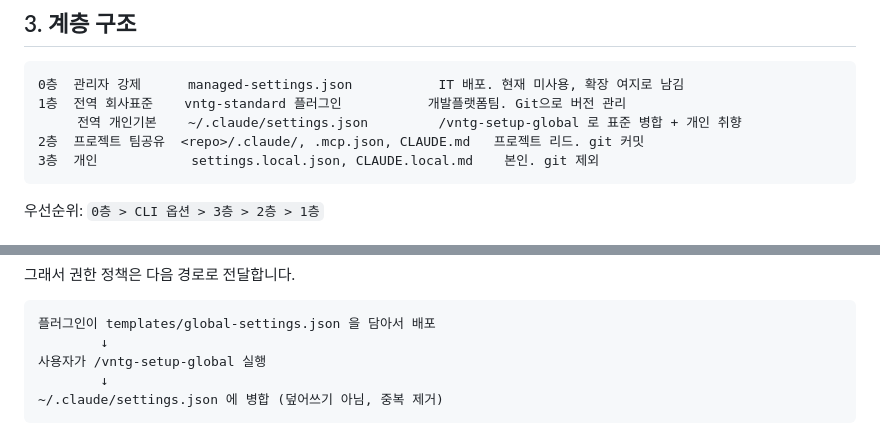
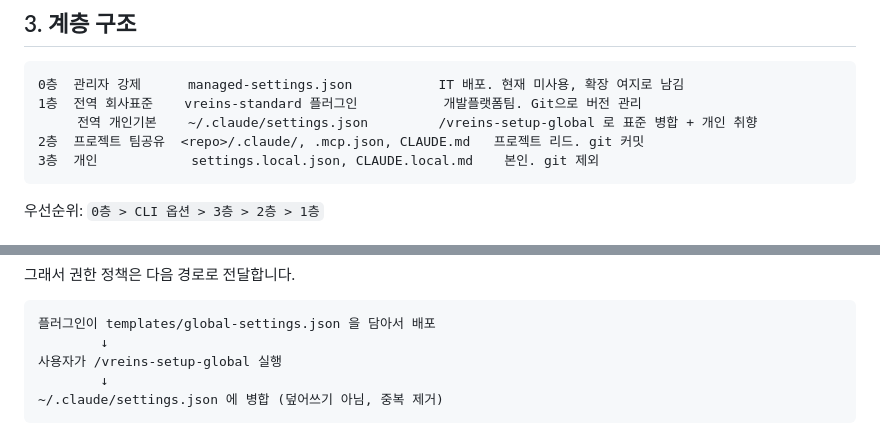
Before and after one commit to h-hengki/h-hengki.github.io, a Markdown page: content/MCP/01. MCP 디자인.md, 2 parts joined by grey strips. GitHub-like rendering.

````diff
--- a/content/MCP/01. MCP 디자인.md
+++ b/content/MCP/01. MCP 디자인.md
@@ -31,8 +31,8 @@
 
 ```
 0층  관리자 강제      managed-settings.json           IT 배포. 현재 미사용, 확장 여지로 남김
-1층  전역 회사표준    vntg-standard 플러그인           개발플랫폼팀. Git으로 버전 관리
-     전역 개인기본    ~/.claude/settings.json         /vntg-setup-global 로 표준 병합 + 개인 취향
+1층  전역 회사표준    vreins-standard 플러그인           개발플랫폼팀. Git으로 버전 관리
+     전역 개인기본    ~/.claude/settings.json         /vreins-setup-global 로 표준 병합 + 개인 취향
 2층  프로젝트 팀공유  <repo>/.claude/, .mcp.json, CLAUDE.md   프로젝트 리드. git 커밋
 3층  개인            settings.local.json, CLAUDE.local.md    본인. git 제외
 ```
@@ -95,7 +97,7 @@ vntg-frontend    프론트만. React/TS/접근성 스킬
 ```
 플러그인이 templates/global-settings.json 을 담아서 배포
         ↓
-사용자가 /vntg-setup-global 실행
+사용자가 /vreins-setup-global 실행
         ↓
 ~/.claude/settings.json 에 병합 (덮어쓰기 아님, 중복 제거)
 ```
````
Also changed, not shown: other parts of content/MCP/01. MCP 디자인.md (+14 -12 lines).
